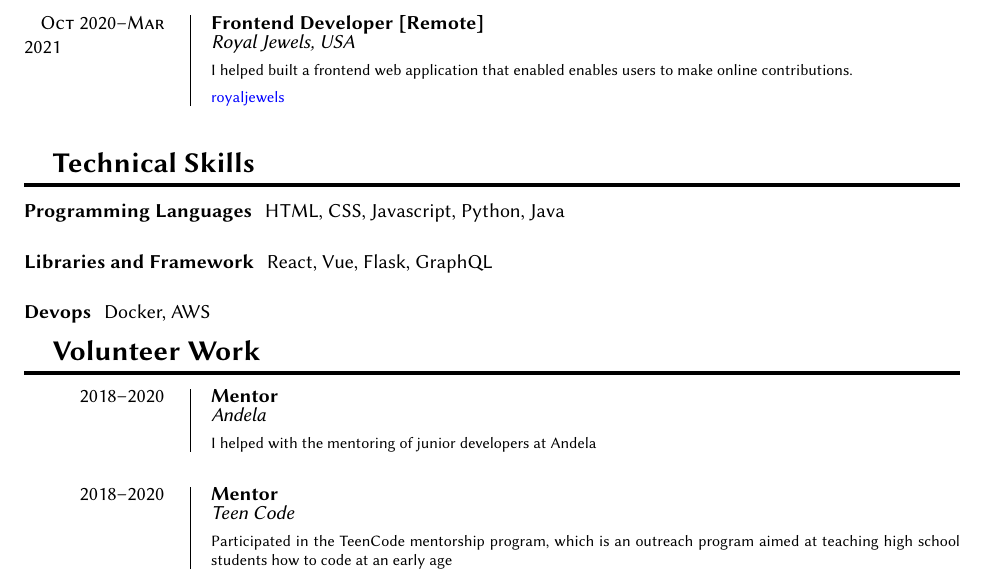
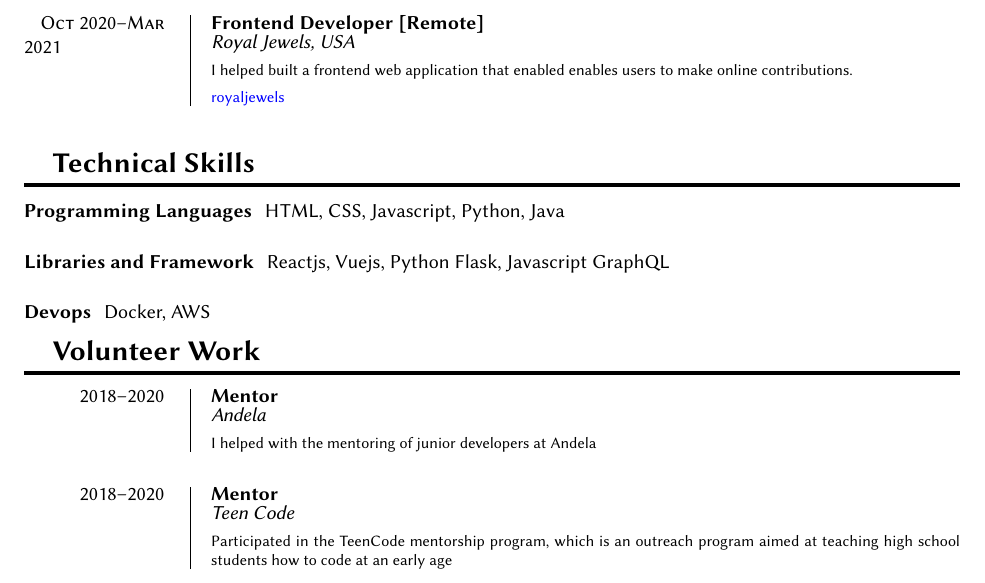
Before and after one commit to jmnyarega/documents, a LaTeX CV (resume.tex): part of page 1 of 2, cut so that both start at the same text. The pictures show the PDF file resume.pdf that the author committed with the source.

Commit message:
core competencies

```diff
--- a/resume.tex
+++ b/resume.tex
@@ -174,7 +174,7 @@
 	\subsubsection{Programming Languages}
 	HTML, CSS, Javascript, Python, Java
 	\subsubsection{Libraries and Framework}
-	React, Vue, Flask, GraphQL
+	Reactjs, Vuejs, Python Flask, Javascript GraphQL
 	\subsubsection{Devops}
 	Docker, AWS
 
```
Also changed, not shown: resume.pdf.
